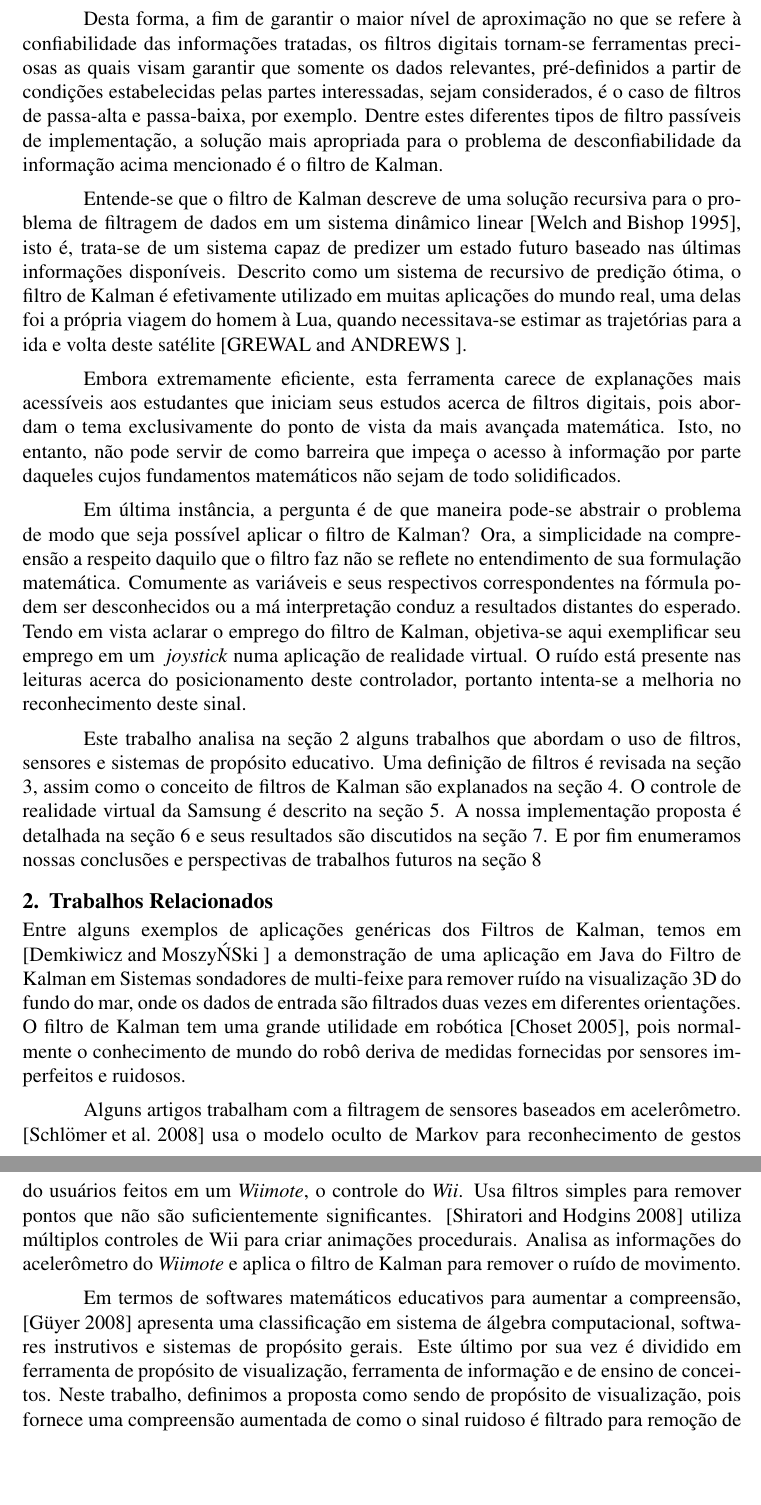
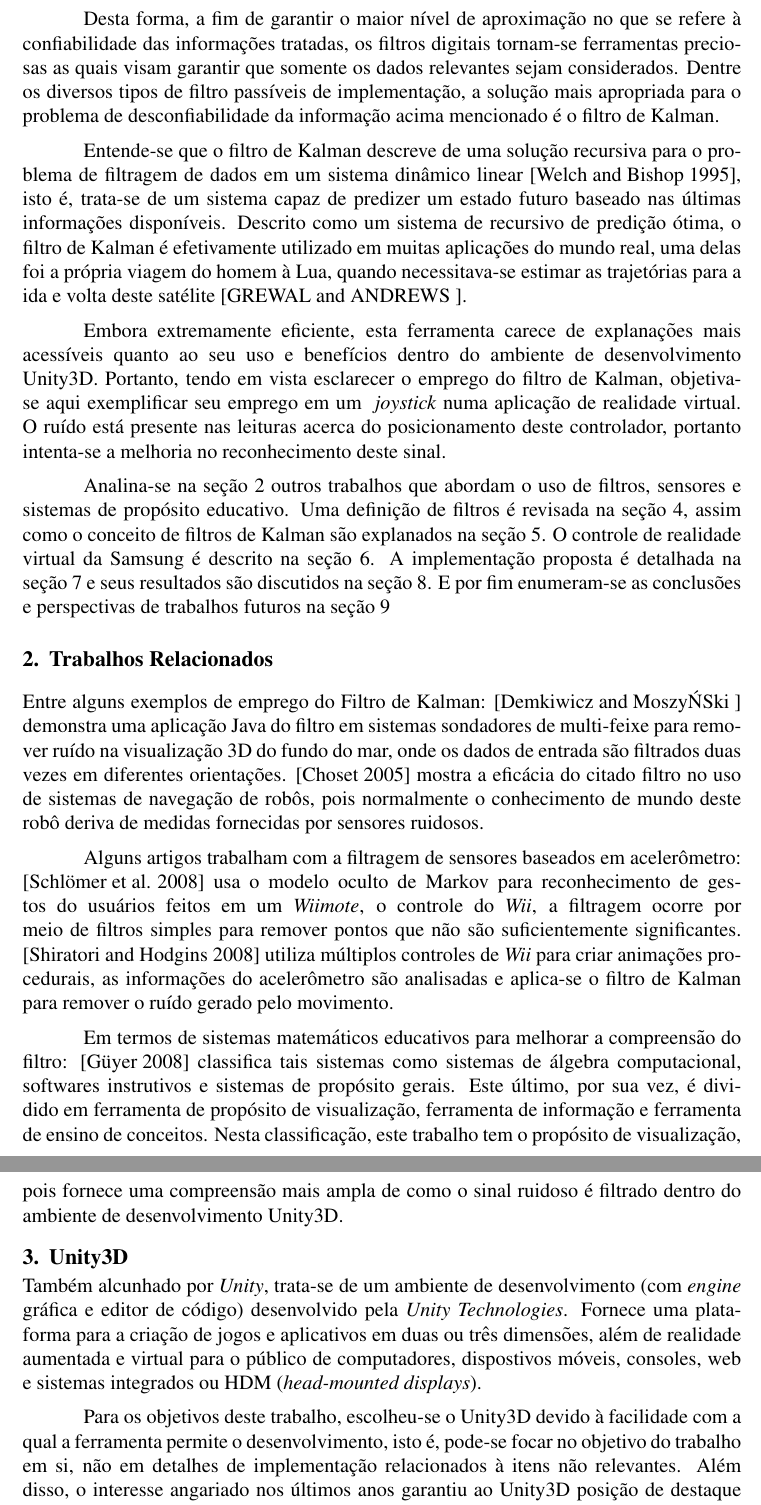
Before and after one commit to adrianogil/erin17-filtering, a LaTeX paper (src/sbc-template.tex): two parts of pages 2 and 3 of 9, joined at a grey line, cut so that both start at the same text, the shorter picture padded with empty space. Compiled offline with pdfLaTeX; the source files are stored in an older character set and shown here as Unicode.

Commit message:
WIP
Introduction revision;
Some introductory parts were changed for the sake of clarity;
New section: Unity3D;
Still missing: '700 million players' reference at Unity3D section;

```diff
--- a/src/sbc-template.tex
+++ b/src/sbc-template.tex
@@ -52,31 +52,35 @@ Estes sensores têm a finalidade de mensurar comportamentos ou características
 
 % * Definição introdutória de Filtros
-Desta forma, a fim de garantir o maior nível de aproximação no que se refere à confiabilidade das informações tratadas, os filtros digitais tornam-se ferramentas preciosas as quais visam garantir que somente os dados relevantes, pré-definidos a partir de condições estabelecidas pelas partes interessadas, sejam considerados, é o caso de filtros de passa-alta e passa-baixa, por exemplo. Dentre estes diferentes tipos de filtro passíveis de implementação, a solução mais apropriada para o problema de desconfiabilidade da informação acima mencionado é o filtro de Kalman.
+Desta forma, a fim de garantir o maior nível de aproximação no que se refere à confiabilidade das informações tratadas, os filtros digitais tornam-se ferramentas preciosas as quais visam garantir que somente os dados relevantes sejam considerados. Dentre os diversos tipos de filtro passíveis de implementação, a solução mais apropriada para o problema de desconfiabilidade da informação acima mencionado é o filtro de Kalman.
 
 Entende-se que o filtro de Kalman descreve de uma solução recursiva para o problema de filtragem de dados em um sistema dinâmico linear \cite{WelchBishop}, isto é, trata-se de um sistema capaz de predizer um estado futuro baseado nas últimas informações disponíveis. Descrito como um sistema de recursivo de predição ótima, o filtro de Kalman é efetivamente utilizado em muitas aplicações do mundo real, uma delas foi a própria viagem do homem à Lua, quando necessitava-se estimar as trajetórias para a ida e volta deste satélite \cite{GrewalAndrews}.
 
 % * Contextualizar a necessidade didática
 %     * Dificuldade de compreensão
 %     * Dificuldade de visualização
-Embora extremamente eficiente, esta ferramenta carece de explanações mais acessíveis aos estudantes que iniciam seus estudos acerca de filtros digitais, pois abordam o tema exclusivamente do ponto de vista da mais avançada matemática. Isto, no entanto, não pode servir de como barreira que impeça o acesso à informação por parte daqueles cujos fundamentos matemáticos não sejam de todo solidificados.
-
+Embora extremamente eficiente, esta ferramenta carece de explanações mais acessíveis quanto ao seu uso e benefícios dentro do ambiente de desenvolvimento Unity3D. Portanto, tendo em vista esclarecer o emprego do filtro de Kalman, objetiva-se aqui exemplificar seu emprego em um \textit{ joystick} numa aplicação de realidade virtual. O ruído está presente nas leituras acerca do posicionamento deste controlador, portanto intenta-se a melhoria no reconhecimento deste sinal.
 
 % * Resumo proposta
-Em última instância, a pergunta é de que maneira pode-se abstrair o problema de modo que seja possível aplicar o filtro de Kalman? Ora, a simplicidade na compreensão a respeito daquilo que o filtro faz não se reflete no entendimento de sua formulação matemática.  Comumente as variáveis e seus respectivos correspondentes na fórmula podem ser desconhecidos ou a má interpretação conduz a resultados distantes do esperado. Tendo em vista aclarar o emprego do filtro de Kalman, objetiva-se aqui exemplificar seu emprego em um \textit{ joystick} numa aplicação de realidade virtual. O ruído está presente nas leituras acerca do posicionamento deste controlador, portanto intenta-se a melhoria no reconhecimento deste sinal.
+% Em última instância, a pergunta é de que maneira pode-se abstrair o problema de modo que seja possível aplicar o filtro de Kalman? Ora, a simplicidade na compreensão a respeito daquilo que o filtro faz não se reflete no entendimento de sua formulação matemática.  Comumente as variáveis e seus respectivos correspondentes na fórmula podem ser desconhecidos ou a má interpretação conduz a resultados distantes do esperado.
 
 
 % * Estrutura do artigo
-Este trabalho analisa na seção \ref{sec:relatedworks} alguns trabalhos que abordam o uso de filtros, sensores e sistemas de propósito educativo. Uma definição de filtros é revisada na seção \ref{sec:filters}, assim como o conceito de filtros de Kalman são explanados na seção \ref{sec:kalmanfilter}. O controle de realidade virtual da Samsung é descrito na seção \ref{sec:vrcontroller}. A nossa implementação proposta é detalhada na seção \ref{sec:viztool} e seus resultados são discutidos na seção \ref{sec:results}. E por fim enumeramos nossas conclusões e perspectivas de trabalhos futuros na seção \ref{sec:conclusion}
+Analina-se na seção \ref{sec:relatedworks} outros trabalhos que abordam o uso de filtros, sensores e sistemas de propósito educativo. Uma definição de filtros é revisada na seção \ref{sec:filters}, assim como o conceito de filtros de Kalman são explanados na seção \ref{sec:kalmanfilter}. O controle de realidade virtual da Samsung é descrito na seção \ref{sec:vrcontroller}. A implementação proposta é detalhada na seção \ref{sec:viztool} e seus resultados são discutidos na seção \ref{sec:results}. E por fim enumeram-se as conclusões e perspectivas de trabalhos futuros na seção \ref{sec:conclusion}
 
 
 \section{Trabalhos Relacionados} \label{sec:relatedworks}
 
 % Alguns exemplos de aplicações
-Entre alguns exemplos de aplicações genéricas dos Filtros de Kalman, temos em \cite{demkowiczkalman} a demonstração de uma aplicação em Java do Filtro de Kalman em Sistemas sondadores de multi-feixe para remover ruído na visualização 3D do fundo do mar, onde os dados de entrada são filtrados duas vezes em diferentes orientações. O filtro de Kalman tem uma grande utilidade em robótica \cite{choset2005principles}, pois normalmente o conhecimento de mundo do robô deriva de medidas fornecidas por sensores imperfeitos e ruidosos.
+Entre alguns exemplos de emprego do Filtro de Kalman: \cite{demkowiczkalman} demonstra uma aplicação Java do filtro em sistemas sondadores de multi-feixe para remover ruído na visualização 3D do fundo do mar, onde os dados de entrada são filtrados duas vezes em diferentes orientações. \cite{choset2005principles} mostra a eficácia do citado filtro no uso de sistemas de navegação de robôs, pois normalmente o conhecimento de mundo deste robô deriva de medidas fornecidas por sensores ruidosos.
 
-Alguns artigos trabalham com a filtragem de sensores baseados em acelerômetro. \cite{schlomer2008gesture} usa o modelo oculto de Markov para reconhecimento de gestos do usuários feitos em um \textit{Wiimote}, o controle do \textit{Wii}. Usa filtros simples para remover pontos que não são suficientemente significantes. \cite{shiratori2008accelerometer} utiliza múltiplos controles de Wii para criar animações procedurais. Analisa as informações do acelerômetro do \textit{Wiimote} e aplica o filtro de Kalman para remover o ruído de movimento.
+Alguns artigos trabalham com a filtragem de sensores baseados em acelerômetro: \cite{schlomer2008gesture} usa o modelo oculto de Markov para reconhecimento de gestos do usuários feitos em um \textit{Wiimote}, o controle do \textit{Wii}, a filtragem ocorre por meio de filtros simples para remover pontos que não são suficientemente significantes. \cite{shiratori2008accelerometer} utiliza múltiplos controles de \textit{Wii} para criar animações procedurais, as informações do acelerômetro são analisadas e aplica-se o filtro de Kalman para remover o ruído  gerado pelo movimento.
 
-Em termos de softwares matemáticos educativos para aumentar a compreensão, \cite{guyer2008computer} apresenta uma classificação em sistema de álgebra computacional, softwares instrutivos e sistemas de propósito gerais. Este último por sua vez é dividido em ferramenta de propósito de visualização, ferramenta de informação e de ensino de conceitos. Neste trabalho, definimos a proposta como sendo de propósito de visualização, pois fornece uma compreensão aumentada de como o sinal ruidoso é filtrado para remoção de ruído.
+Em termos de sistemas matemáticos educativos para melhorar a compreensão do filtro: \cite{guyer2008computer} classifica tais sistemas como sistemas de álgebra computacional, softwares instrutivos e sistemas de propósito gerais. Este último, por sua vez, é dividido em ferramenta de propósito de visualização, ferramenta de informação e ferramenta de ensino de conceitos. Nesta classificação, este trabalho tem o propósito de visualização, pois fornece uma compreensão mais ampla de como o sinal ruidoso é filtrado dentro do ambiente de desenvolvimento Unity3D.
+
+\section{Unity3D} \label{sec:unity3d}
+Também alcunhado por \textit{Unity}, trata-se de um ambiente de desenvolvimento (com \textit{engine} gráfica e editor de código) desenvolvido pela \textit{Unity Technologies}. Fornece uma plataforma para a criação de jogos e aplicativos em duas ou três dimensões, além de realidade aumentada e virtual para o público de computadores, dispostivos móveis, consoles, web e sistemas integrados ou HDM (\textit{head-mounted displays}).
+
+Para os objetivos deste trabalho, escolheu-se o Unity3D devido à facilidade com a qual a ferramenta permite o desenvolvimento, isto é, pode-se focar no objetivo do trabalho em si, não em detalhes de implementação relacionados à itens não relevantes. Além disso, o interesse angariado nos últimos anos garantiu ao Unity3D posição de destaque nas comunidades de desenvolvimento de jogos e aplicativos em VR (\textit{virtual reality}) e AR (\textit{augmented reality}), com mais de 700 milhões de jogadores em jogos criados através da \textit{engine}. Todo este sucesso exige inovação, mas acima de tudo, experiências positivas para os consumidores. O uso do filtro, tema deste artigo, dentre suas diversas aplicações, pode auxiliar neste aspecto, visto que, neste caso, o controle torna-se mais responsivo e aprazível em seu uso.
 
 \section{Filtros} \label{sec:filters}
 O dicionário Michaelis, dentre suas diversas definições, conceitua filtro como \enquote{o que tem a finalidade de selecionar}, contudo um olhar mais cuidadoso é capaz de navegar pelo emaranhado de palavras e identificar que um filtro essencialmente modifica de alguma forma a informação que recebe. Partido desta definição, \enquote{tudo é um filtro} \cite{FILTERS07}, pois os sinais sofrem interferência, portanto ruídos, dos meios externos e internos, sendo assim modificados. Para os objetivos deste texto, basta compreender um filtro como  objeto ou função cuja principal funcionalidade é remover partes indesejadas de um sinal ou ainda selecionar somente partes específicas do mesmo, como elementos que se enquadrem em determinada frequência. De maneira simplificada, o efetivo funcionamento de um filtro se dá conforme a ilustração:
```
Also changed, not shown: src/sbc-template.tex (6 more changed lines).
